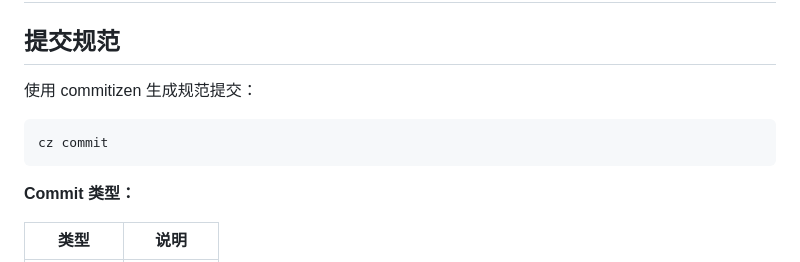
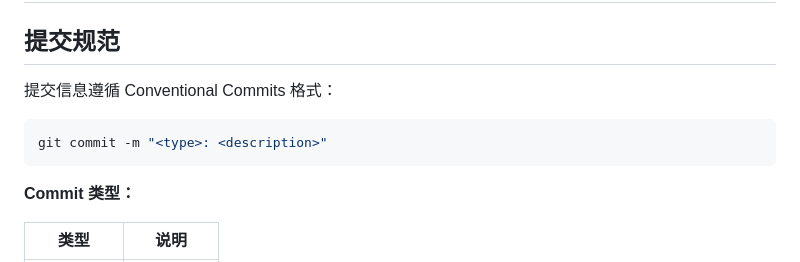
Before and after one commit to quanttide/quanttide-founder, a Markdown page: CONTRIBUTING.md, the part around the change. Drawn GitHub-style.

Commit message:
docs: remove commitizen usage from contributing guide
Co-authored-by: Qwen-Coder <qwen-coder@alibabacloud.com>

````diff
--- a/CONTRIBUTING.md
+++ b/CONTRIBUTING.md
@@ -2,10 +2,10 @@
 
 ## 提交规范
 
-使用 commitizen 生成规范提交：
+提交信息遵循 Conventional Commits 格式：
 
 ```bash
-cz commit
+git commit -m "<type>: <description>"
 ```
 
 **Commit 类型：**
````
